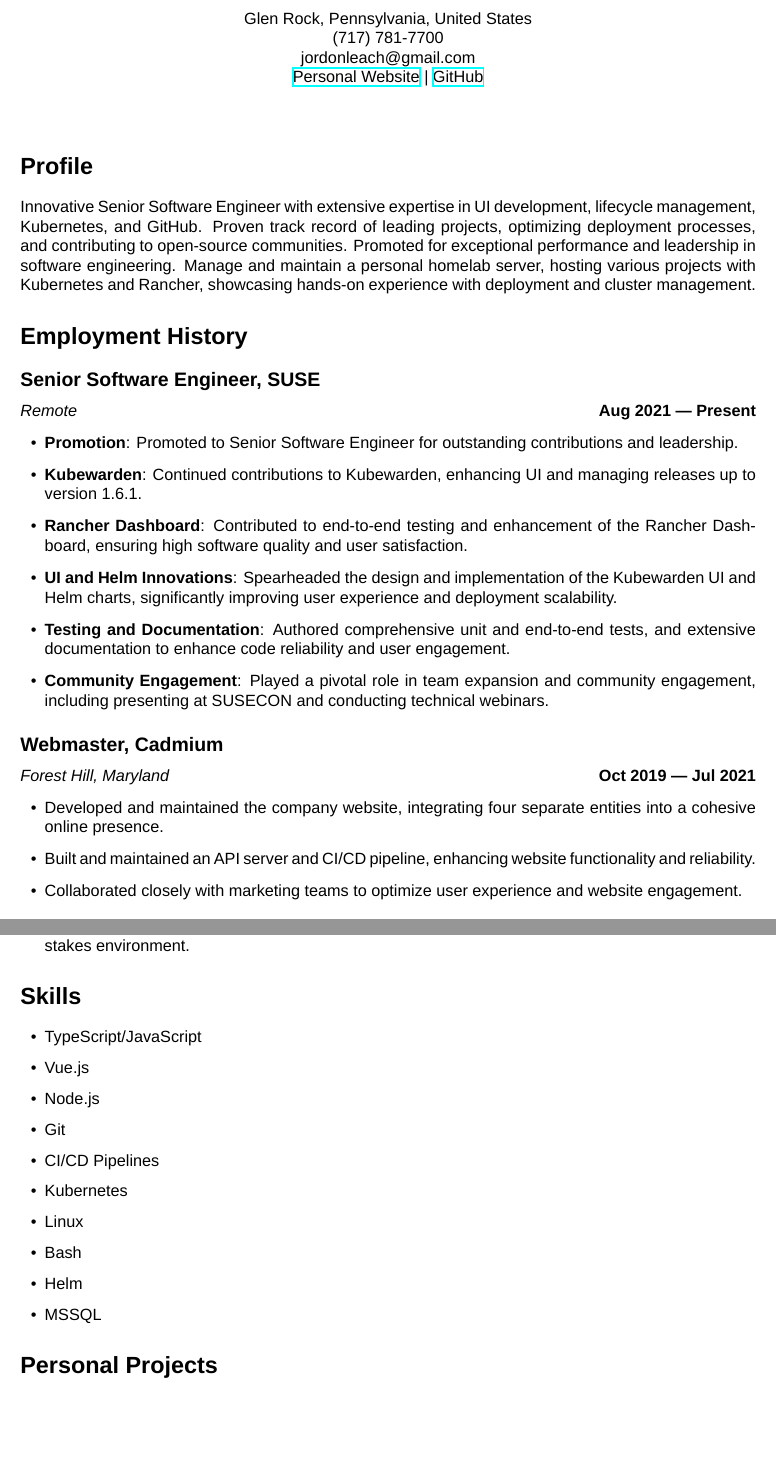
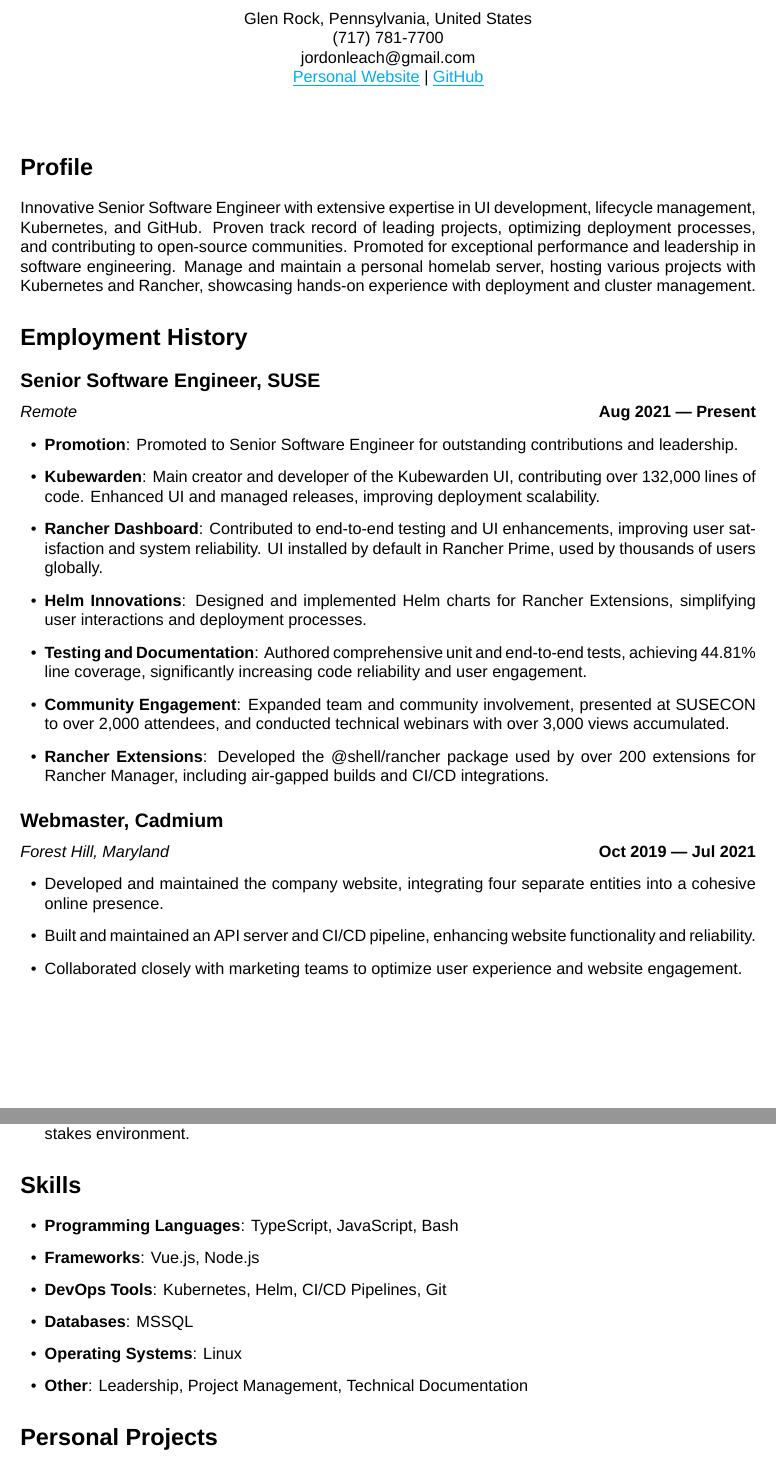
Before and after one commit to jordojordo/jordonleach.dev, a LaTeX CV (src/assets/latex/resume.tex): two parts of pages 1 and 2 of 3, joined at a grey line, cut so that both start at the same text, the shorter picture padded with empty space. Compiled offline with XeLaTeX.

Commit message:
Update experience

```diff
--- a/src/assets/latex/resume.tex
+++ b/src/assets/latex/resume.tex
@@ -19,7 +31,7 @@
     Glen Rock, Pennsylvania, United States \\
     (717) 781-7700 \\
     jordonleach@gmail.com \\
-    \href{https://jordonleach.dev}{Personal Website} | \href{https://github.com/jordojordo}{GitHub} \\
+    \href{https://jordonleach.dev}{\underline{Personal Website}} | \href{https://github.com/jordojordo}{\underline{GitHub}} \\
 \end{center}
 
 \vspace{5mm}
@@ -33,11 +45,12 @@
 \textit{Remote} \hfill \textbf{Aug 2021 — Present}
 \begin{itemize}[leftmargin=1.5em]
     \item \textbf{Promotion}: Promoted to Senior Software Engineer for outstanding contributions and leadership.
-    \item \textbf{Kubewarden}: Continued contributions to Kubewarden, enhancing UI and managing releases up to version 1.6.1.
-    \item \textbf{Rancher Dashboard}: Contributed to end-to-end testing and enhancement of the Rancher Dashboard, ensuring high software quality and user satisfaction.
-    \item \textbf{UI and Helm Innovations}: Spearheaded the design and implementation of the Kubewarden UI and Helm charts, significantly improving user experience and deployment scalability.
-    \item \textbf{Testing and Documentation}: Authored comprehensive unit and end-to-end tests, and extensive documentation to enhance code reliability and user engagement.
-    \item \textbf{Community Engagement}: Played a pivotal role in team expansion and community engagement, including presenting at SUSECON and conducting technical webinars.
+    \item \textbf{Kubewarden}: Main creator and developer of the Kubewarden UI, contributing over 132,000 lines of code. Enhanced UI and managed releases, improving deployment scalability.
+    \item \textbf{Rancher Dashboard}: Contributed to end-to-end testing and UI enhancements, improving user satisfaction and system reliability. UI installed by default in Rancher Prime, used by thousands of users globally.
+    \item \textbf{Helm Innovations}: Designed and implemented Helm charts for Rancher Extensions, simplifying user interactions and deployment processes.
+    \item \textbf{Testing and Documentation}: Authored comprehensive unit and end-to-end tests, achieving 44.81\% line coverage, significantly increasing code reliability and user engagement.
+    \item \textbf{Community Engagement}: Expanded team and community involvement, presented at SUSECON to over 2,000 attendees, and conducted technical webinars with over 3,000 views accumulated.
+    \item \textbf{Rancher Extensions}: Developed the @shell/rancher package used by over 200 extensions for Rancher Manager, including air-gapped builds and CI/CD integrations.
 \end{itemize}
 
 \subsection*{Webmaster, Cadmium}
@@ -71,61 +86,57 @@
 
 \section*{Skills}
 \begin{itemize}[leftmargin=1.5em]
-    \item TypeScript/JavaScript
-    \item Vue.js
-    \item Node.js
-    \item Git
-    \item CI/CD Pipelines
-    \item Kubernetes
-    \item Linux
-    \item Bash
-    \item Helm
-    \item MSSQL
+    \item \textbf{Programming Languages}: TypeScript, JavaScript, Bash
+    \item \textbf{Frameworks}: Vue.js, Node.js
+    \item \textbf{DevOps Tools}: Kubernetes, Helm, CI/CD Pipelines, Git
+    \item \textbf{Databases}: MSSQL
+    \item \textbf{Operating Systems}: Linux
+    \item \textbf{Other}: Leadership, Project Management, Technical Documentation
 \end{itemize}
 
 \section*{Personal Projects}
 
-\subsection*{\href{https://github.com/jordojordo/thothscript}{ThothScript}}
+\subsection*{\href{https://github.com/jordojordo/thothscript}{\underline{ThothScript}}}
 \begin{itemize}[leftmargin=1.5em]
     \item A chatbot application allowing interaction with Kubernetes clusters using natural language scripting.
     \item Features include Kubernetes resource management via \texttt{kubectl} and Helm, flexible task automation, and an intuitive chat interface.
     \item Deployed using Helm charts for easy installation on Kubernetes clusters.
 \end{itemize}
 
-\subsection*{\href{https://github.com/jordojordo/thothscript-operator}{ThothScript-Operator}}
+\subsection*{\href{https://github.com/jordojordo/thothscript-operator}{\underline{ThothScript-Operator}}}
 \begin{itemize}[leftmargin=1.5em]
     \item A Node.js application leveraging GPTScript for Kubernetes management through an API interface.
     \item Supports CRUD operations on Kubernetes resources with modular design for extensibility.
     \item Includes development tools for a smooth workflow and robust API integration.
 \end{itemize}
 
-\subsection*{\href{https://github.com/jordojordo/lawndon-lite}{Lawndon}}
+\subsection*{\href{https://github.com/jordojordo/lawndon-lite}{\underline{Lawndon}}}
 \begin{itemize}[leftmargin=1.5em]
     \item Designed and developed a remote-controlled electric lawn mower with advanced terrain capabilities and eco-friendly design.
     \item Implemented GitHub Actions for automated build and release processes.
 \end{itemize}
 
-\subsection*{\href{https://github.com/jordojordo/daphine}{Daphine Streaming API}}
+\subsection*{\href{https://github.com/jordojordo/daphine}{\underline{Daphine Streaming API}}}
 \begin{itemize}[leftmargin=1.5em]
     \item Created a versatile API for streaming media, optimized for various deployment environments including Kubernetes and Docker.
     \item Hosted on personal homelab server using Kubernetes and Rancher.
 \end{itemize}
 
-\subsection*{\href{https://github.com/jordojordo/hermes}{Hermes}}
+\subsection*{\href{https://github.com/jordojordo/hermes}{\underline{Hermes}}}
 \begin{itemize}[leftmargin=1.5em]
     \item Developed an immersive 3D web application using Vue.js and Three.js, integrating custom 3D models and interactive UI.
-    \item \href{https://hermes.yokanga.xyz}{Hosted} on personal homelab server using Kubernetes and Rancher.
+    \item \href{https://hermes.yokanga.xyz}{\underline{Hosted}} on personal homelab server using Kubernetes and Rancher.
 \end{itemize}
 
-\subsection*{\href{https://github.com/jordojordo/bashmu}{Bashmu}}
+\subsection*{\href{https://github.com/jordojordo/bashmu}{\underline{Bashmu}}}
 \begin{itemize}[leftmargin=1.5em]
     \item Developed a user-friendly UI for livecoding and streaming, optimized for performance and user interaction.
 \end{itemize}
 
-\subsection*{\href{https://github.com/jordojordo/yokanga.xyz}{Yokanga}}
+\subsection*{\href{https://github.com/jordojordo/yokanga.xyz}{\underline{Yokanga}}}
 \begin{itemize}[leftmargin=1.5em]
     \item Built a retro-themed music video streaming website, utilizing cloud-native technologies for hosting and streaming.
-    \item \href{https://yokanga.xyz}{Hosted} on personal homelab server using Kubernetes and Rancher.
+    \item \href{https://yokanga.xyz}{\underline{Hosted}} on personal homelab server using Kubernetes and Rancher.
 \end{itemize}
 
 \end{document}
```
Also changed, not shown: src/assets/latex/resume.tex (14 more changed lines), 4 other files.
